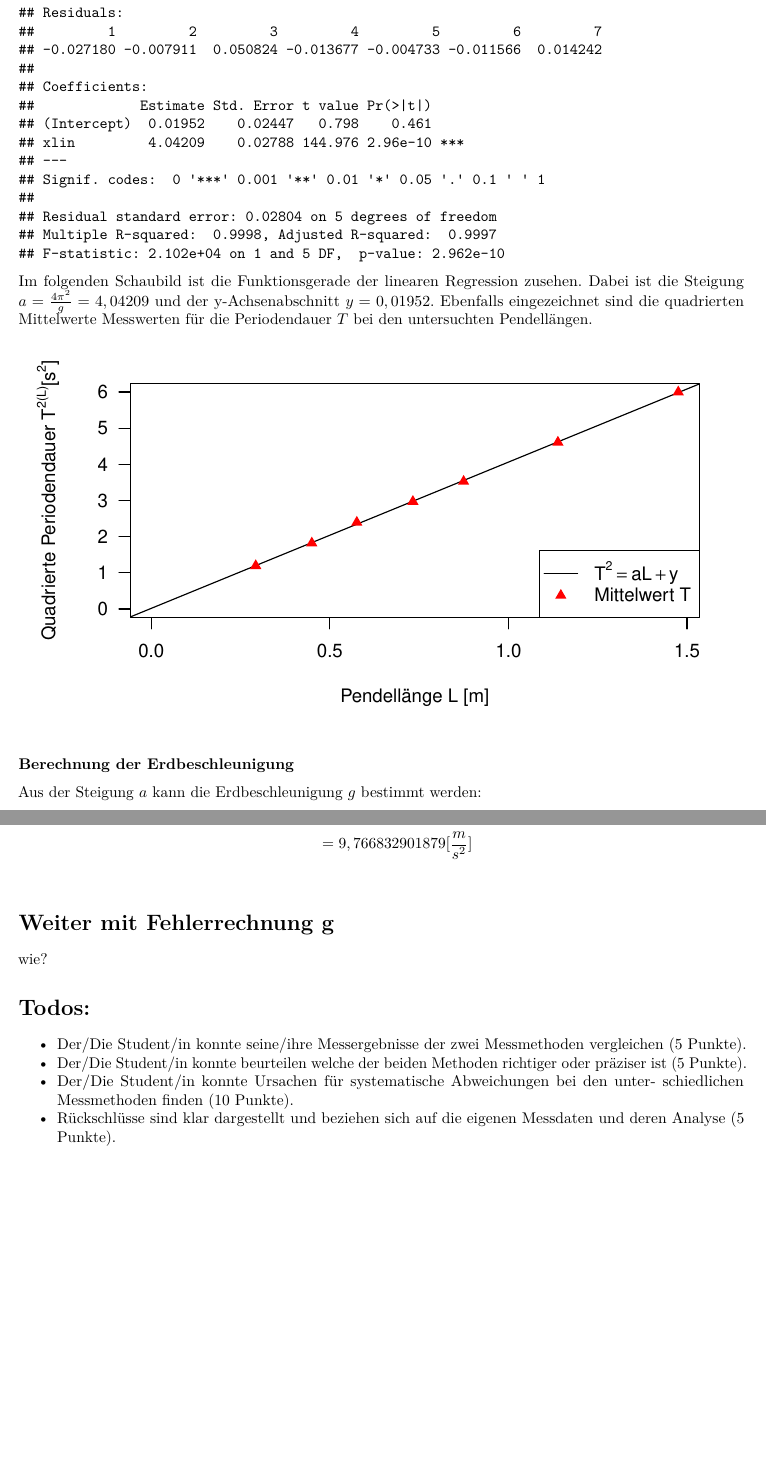
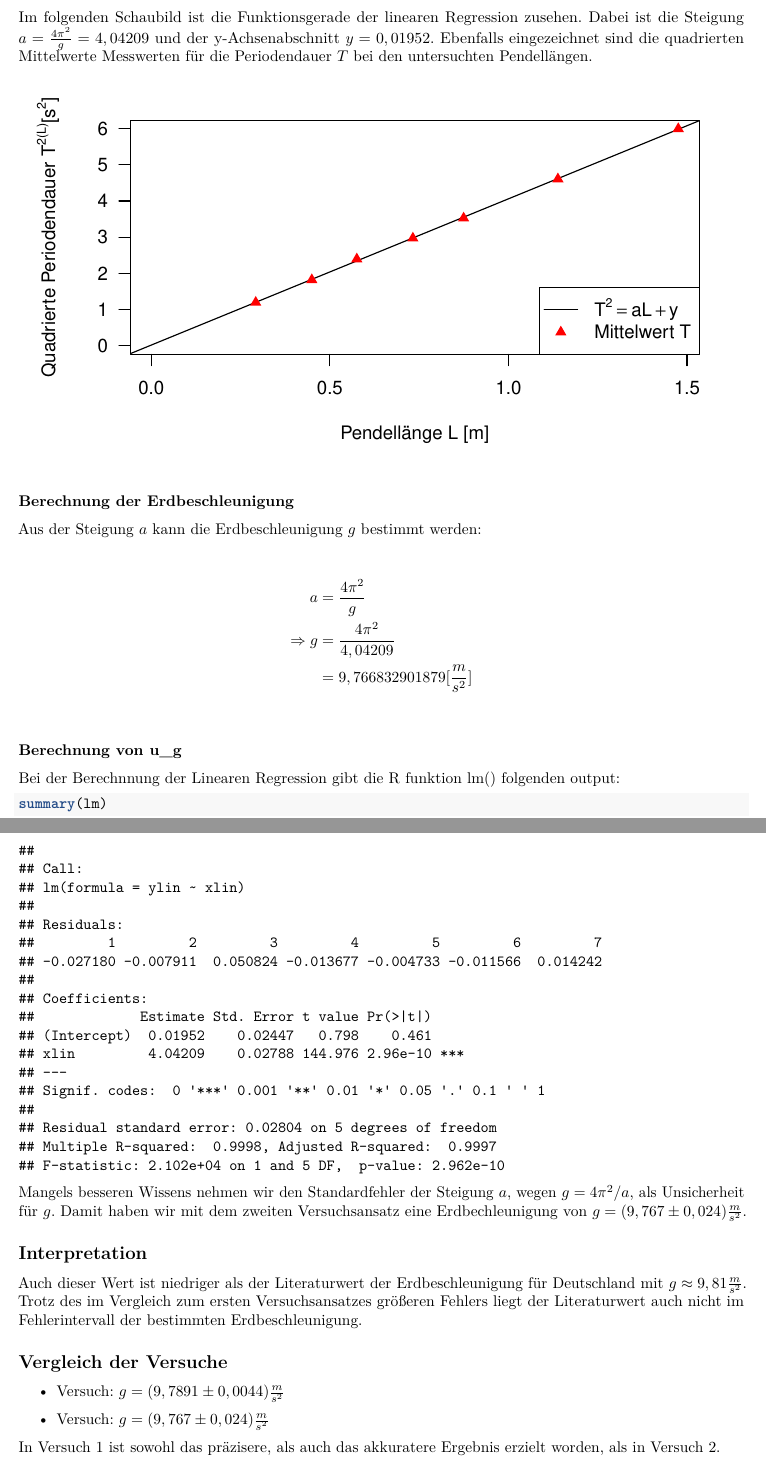
Before and after one commit to Mensching26/Laborbuch-im-Physikpraktikum, an R Markdown document (Laborbuch/Pendel/Pendel.Rmd): two parts of pages 8 and 9 of 9, joined at a grey line, cut so that both start at the same text, the shorter picture padded with empty space. Rendered offline with R 4.5, knitr and Pandoc, then LaTeX, with nearby package versions.

Commit message:
Pendel nochmal kontrollieren (?)

````diff
--- a/Laborbuch/Pendel/Pendel.Rmd
+++ b/Laborbuch/Pendel/Pendel.Rmd
@@ -334,8 +334,7 @@ cor(x=xlin, y=ylin, method='pearson')
 
 Die lineare Regression erfolgt in R mittels QR-Faktorisierung in der lm()-Funktion.
 ```{r}
-lm <- lm(ylin~xlin)
-summary(lm)
+lm <- lm(ylin~xlin);lm
 ```
 Im folgenden Schaubild ist die Funktionsgerade der linearen Regression zusehen.
 Dabei ist die Steigung $a=\frac{4\pi^2}{g}=4,04209$ und der y-Achsenabschnitt $y=0,01952$.
@@ -367,16 +366,26 @@ a&= \frac{4\pi^2}{g}\\
  &= 9,766832901879 [\frac{m}{s^2}]\\
 \end{align*}
 
-# Weiter mit Fehlerrechnung g
-wie?
+### Berechnung von u_g
 
-# Todos:
+Bei der Berechnnung der Linearen Regression gibt die R funktion lm() folgenden output:
+```{r}
+summary(lm)
+```
 
-* Der/Die Student/in konnte seine/ihre Messergebnisse der zwei Messmethoden vergleichen
-(5 Punkte).
-* Der/Die Student/in konnte beurteilen welche der beiden Methoden richtiger oder präziser
-ist (5 Punkte).
-* Der/Die Student/in konnte Ursachen für systematische Abweichungen bei den unter-
-schiedlichen Messmethoden finden (10 Punkte).
-* Rückschlüsse sind klar dargestellt und beziehen sich auf die eigenen Messdaten und deren
-Analyse (5 Punkte).
+Mangels besseren Wissens nehmen wir den Standardfehler der Steigung $a$, wegen $g=4\pi^2/a$, als Unsicherheit für $g$.
+Damit haben wir mit dem zweiten Versuchsansatz eine Erdbechleunigung von $g=(9,767 \pm 0,024)\frac{m}{s^2}$.
+
+## Interpretation
+
+Auch dieser Wert ist niedriger als der Literaturwert der Erdbeschleunigung für Deutschland mit $g\approx 9,81 \frac{m}{s^2}$.
+Trotz des im Vergleich zum ersten Versuchsansatzes größeren Fehlers liegt der Literaturwert auch nicht im Fehlerintervall der bestimmten Erdbeschleunigung.
+
+## Vergleich der Versuche
+
+\begin{itemize}
+  \item Versuch: $g=(9,7891 \pm 0,0044)\frac{m}{s^2}$
+  \item Versuch: $g=(9,767 \pm 0,024)\frac{m}{s^2}$
+\end{itemize}
+
+In Versuch 1 ist sowohl das präzisere, als auch das akkuratere Ergebnis erzielt worden, als in Versuch 2.
````
Also changed, not shown: Laborbuch/Pendel/Pendel.tex, 2 other files.
